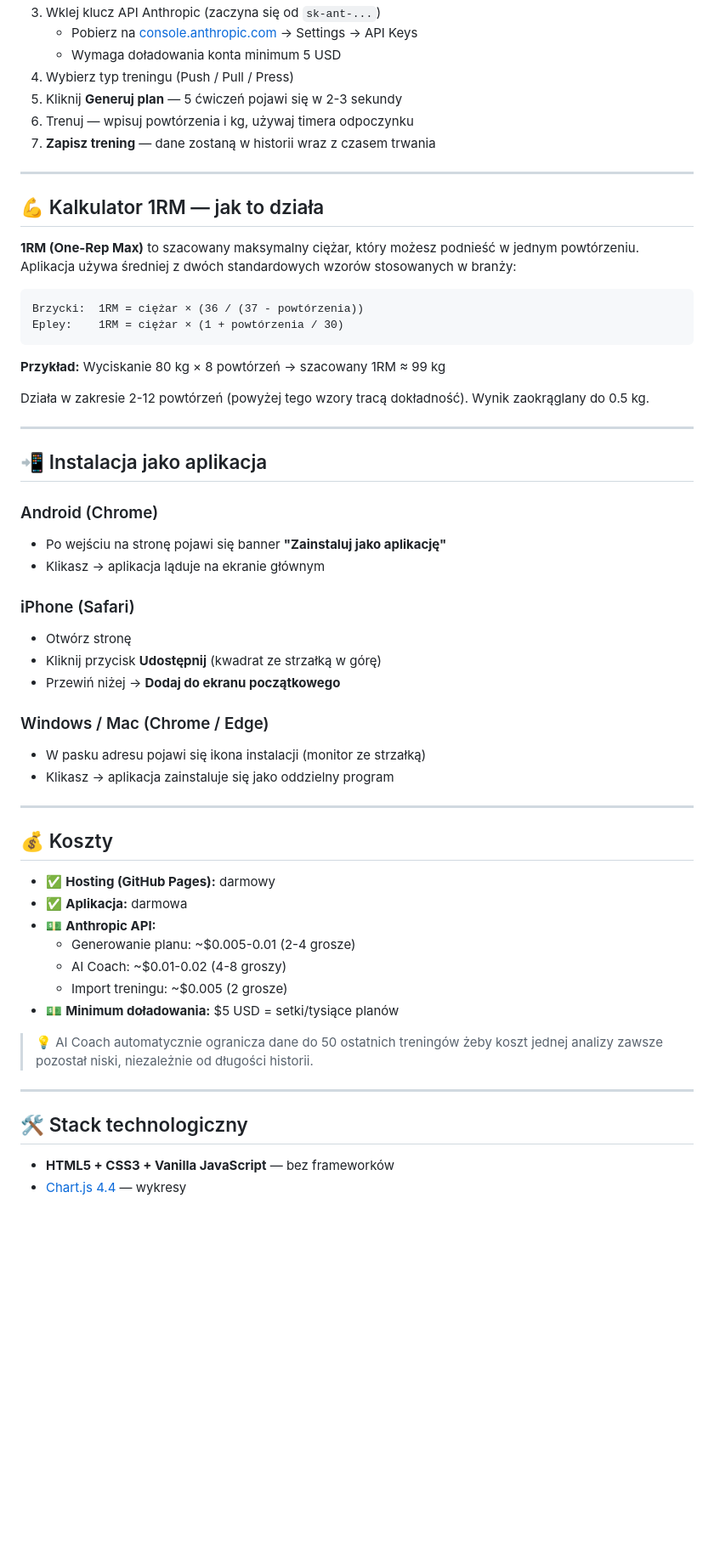
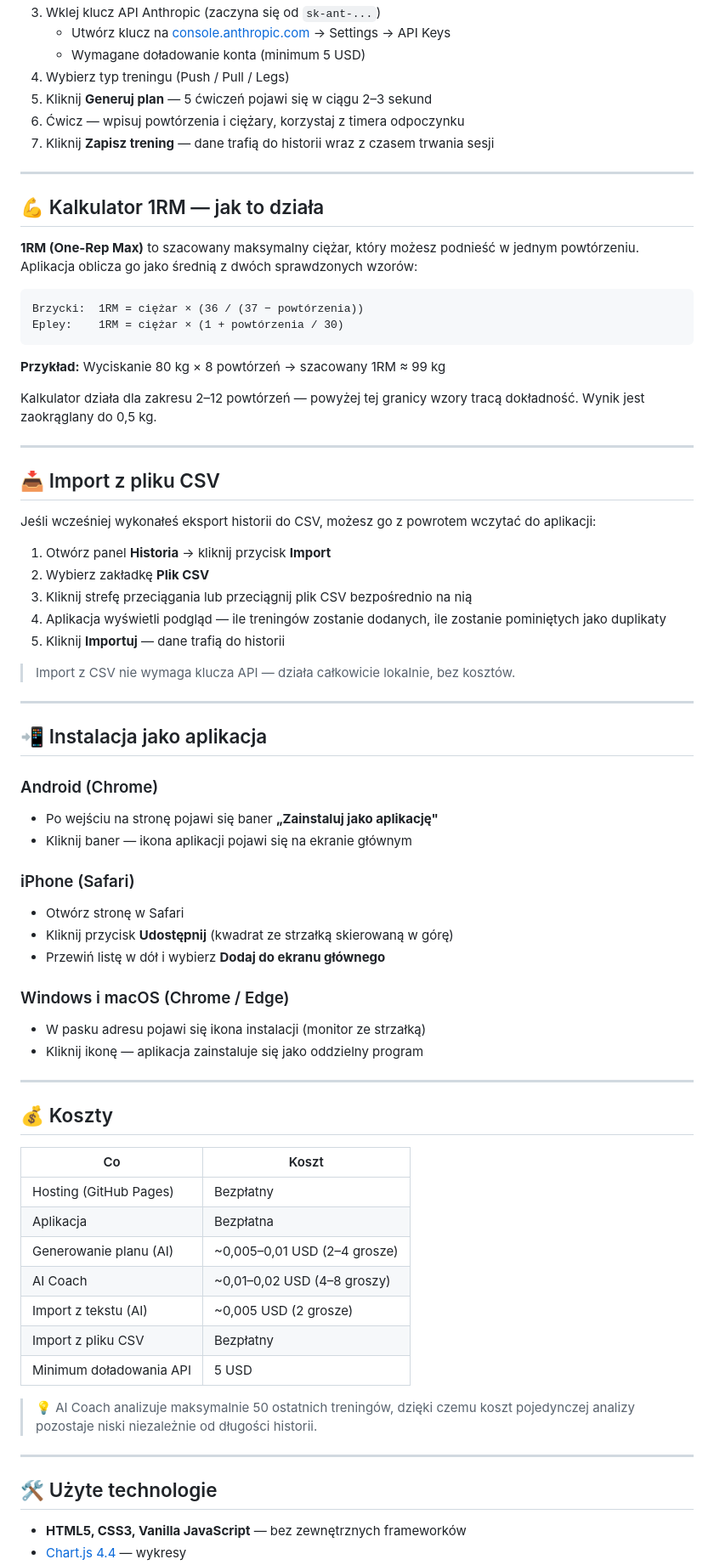
Before and after one commit to BoniOslaw/trening, a Markdown page: README.md, the part around one of its changes. Shown at 85% size. GitHub-like rendering; blank space fills up the shorter version.

````diff
--- a/README.md
+++ b/README.md
@@ -61,60 +62,76 @@ Personalna aplikacja treningowa Push / Pull / Press z generowaniem planów przez
 3. Wklej klucz API Anthropic (zaczyna się od `sk-ant-...`)
-   - Pobierz na [console.anthropic.com](https://console.anthropic.com) → Settings → API Keys
-   - Wymaga doładowania konta minimum 5 USD
-4. Wybierz typ treningu (Push / Pull / Press)
-5. Kliknij **Generuj plan** — 5 ćwiczeń pojawi się w 2-3 sekundy
-6. Trenuj — wpisuj powtórzenia i kg, używaj timera odpoczynku
-7. **Zapisz trening** — dane zostaną w historii wraz z czasem trwania
+   - Utwórz klucz na [console.anthropic.com](https://console.anthropic.com) → Settings → API Keys
+   - Wymagane doładowanie konta (minimum 5 USD)
+4. Wybierz typ treningu (Push / Pull / Legs)
+5. Kliknij **Generuj plan** — 5 ćwiczeń pojawi się w ciągu 2–3 sekund
+6. Ćwicz — wpisuj powtórzenia i ciężary, korzystaj z timera odpoczynku
+7. Kliknij **Zapisz trening** — dane trafią do historii wraz z czasem trwania sesji
 
 ---
 
 ## 💪 Kalkulator 1RM — jak to działa
 
-**1RM (One-Rep Max)** to szacowany maksymalny ciężar, który możesz podnieść w jednym powtórzeniu. Aplikacja używa średniej z dwóch standardowych wzorów stosowanych w branży:
+**1RM (One-Rep Max)** to szacowany maksymalny ciężar, który możesz podnieść w jednym powtórzeniu. Aplikacja oblicza go jako średnią z dwóch sprawdzonych wzorów:
 
 ```
-Brzycki:  1RM = ciężar × (36 / (37 - powtórzenia))
+Brzycki:  1RM = ciężar × (36 / (37 − powtórzenia))
 Epley:    1RM = ciężar × (1 + powtórzenia / 30)
 ```
 
 **Przykład:** Wyciskanie 80 kg × 8 powtórzeń → szacowany 1RM ≈ 99 kg
 
-Działa w zakresie 2-12 powtórzeń (powyżej tego wzory tracą dokładność). Wynik zaokrąglany do 0.5 kg.
+Kalkulator działa dla zakresu 2–12 powtórzeń — powyżej tej granicy wzory tracą dokładność. Wynik jest zaokrąglany do 0,5 kg.
+
+---
+
+## 📥 Import z pliku CSV
+
+Jeśli wcześniej wykonałeś eksport historii do CSV, możesz go z powrotem wczytać do aplikacji:
+
+1. Otwórz panel **Historia** → kliknij przycisk **Import**
+2. Wybierz zakładkę **Plik CSV**
+3. Kliknij strefę przeciągania lub przeciągnij plik CSV bezpośrednio na nią
+4. Aplikacja wyświetli podgląd — ile treningów zostanie dodanych, ile zostanie pominiętych jako duplikaty
+5. Kliknij **Importuj** — dane trafią do historii
+
+> Import z CSV nie wymaga klucza API — działa całkowicie lokalnie, bez kosztów.
 
 ---
 
 ## 📲 Instalacja jako aplikacja
 
 ### Android (Chrome)
-- Po wejściu na stronę pojawi się banner **"Zainstaluj jako aplikację"**
-- Klikasz → aplikacja ląduje na ekranie głównym
+- Po wejściu na stronę pojawi się baner **„Zainstaluj jako aplikację"**
+- Kliknij baner — ikona aplikacji pojawi się na ekranie głównym
 
 ### iPhone (Safari)
-- Otwórz stronę
-- Kliknij przycisk **Udostępnij** (kwadrat ze strzałką w górę)
-- Przewiń niżej → **Dodaj do ekranu początkowego**
+- Otwórz stronę w Safari
+- Kliknij przycisk **Udostępnij** (kwadrat ze strzałką skierowaną w górę)
+- Przewiń listę w dół i wybierz **Dodaj do ekranu głównego**
 
-### Windows / Mac (Chrome / Edge)
+### Windows i macOS (Chrome / Edge)
 - W pasku adresu pojawi się ikona instalacji (monitor ze strzałką)
-- Klikasz → aplikacja zainstaluje się jako oddzielny program
+- Kliknij ikonę — aplikacja zainstaluje się jako oddzielny program
 
 ---
 
 ## 💰 Koszty
 
-- ✅ **Hosting (GitHub Pages):** darmowy
-- ✅ **Aplikacja:** darmowa
-- 💵 **Anthropic API:**
-  - Generowanie planu: ~$0.005-0.01 (2-4 grosze)
-  - AI Coach: ~$0.01-0.02 (4-8 groszy)
-  - Import treningu: ~$0.005 (2 grosze)
-- 💵 **Minimum doładowania:** $5 USD = setki/tysiące planów
+| Co | Koszt |
+|---|---|
+| Hosting (GitHub Pages) | Bezpłatny |
+| Aplikacja | Bezpłatna |
+| Generowanie planu (AI) | ~0,005–0,01 USD (2–4 grosze) |
+| AI Coach | ~0,01–0,02 USD (4–8 groszy) |
+| Import z tekstu (AI) | ~0,005 USD (2 grosze) |
+| Import z pliku CSV | Bezpłatny |
+| Minimum doładowania API | 5 USD |
 
-> 💡 AI Coach automatycznie ogranicza dane do 50 ostatnich treningów żeby koszt jednej analizy zawsze pozostał niski, niezależnie od długości historii.
+> 💡 AI Coach analizuje maksymalnie 50 ostatnich treningów, dzięki czemu koszt pojedynczej analizy pozostaje niski niezależnie od długości historii.
 
 ---
 
-## 🛠️ Stack technologiczny
+## 🛠️ Użyte technologie
 
-- **HTML5 + CSS3 + Vanilla JavaScript** — bez frameworków
+- **HTML5, CSS3, Vanilla JavaScript** — bez zewnętrznych frameworków
 - [Chart.js 4.4](https://www.chartjs.org/) — wykresy
````
Also changed, not shown: other parts of README.md (+86 -81 lines).
